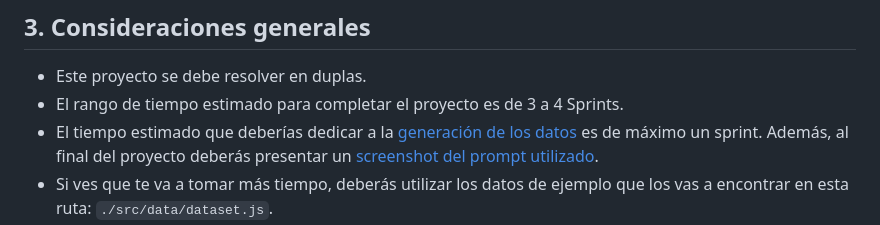
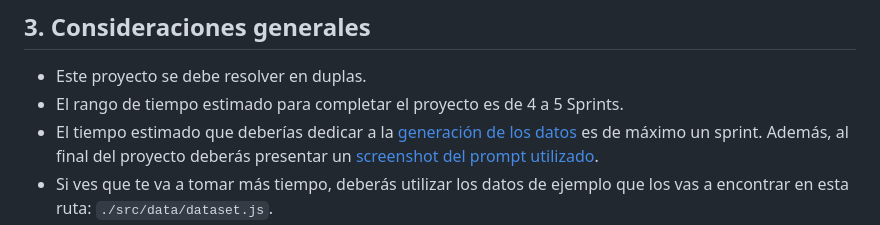
Before and after one commit to yulietma/DEV013-dataverse, a Markdown page: README.md, the part around the change. Rendered like a GitHub page.

Commit message:
Change number of sprints

```diff
--- a/README.md
+++ b/README.md
@@ -59,7 +59,7 @@ o mínimo, etc).
 ## 3. Consideraciones generales
 
 * Este proyecto se debe resolver en duplas.
-* El rango de tiempo estimado para completar el proyecto es de 3 a 4 Sprints.
+* El rango de tiempo estimado para completar el proyecto es de 4 a 5 Sprints.
 * El tiempo estimado que deberías dedicar a la [generación de los datos](#generar-los-datos)
   es de máximo un sprint. Además, al final del proyecto deberás presentar
   un [screenshot del prompt utilizado](#prompt-utilizado).
```
